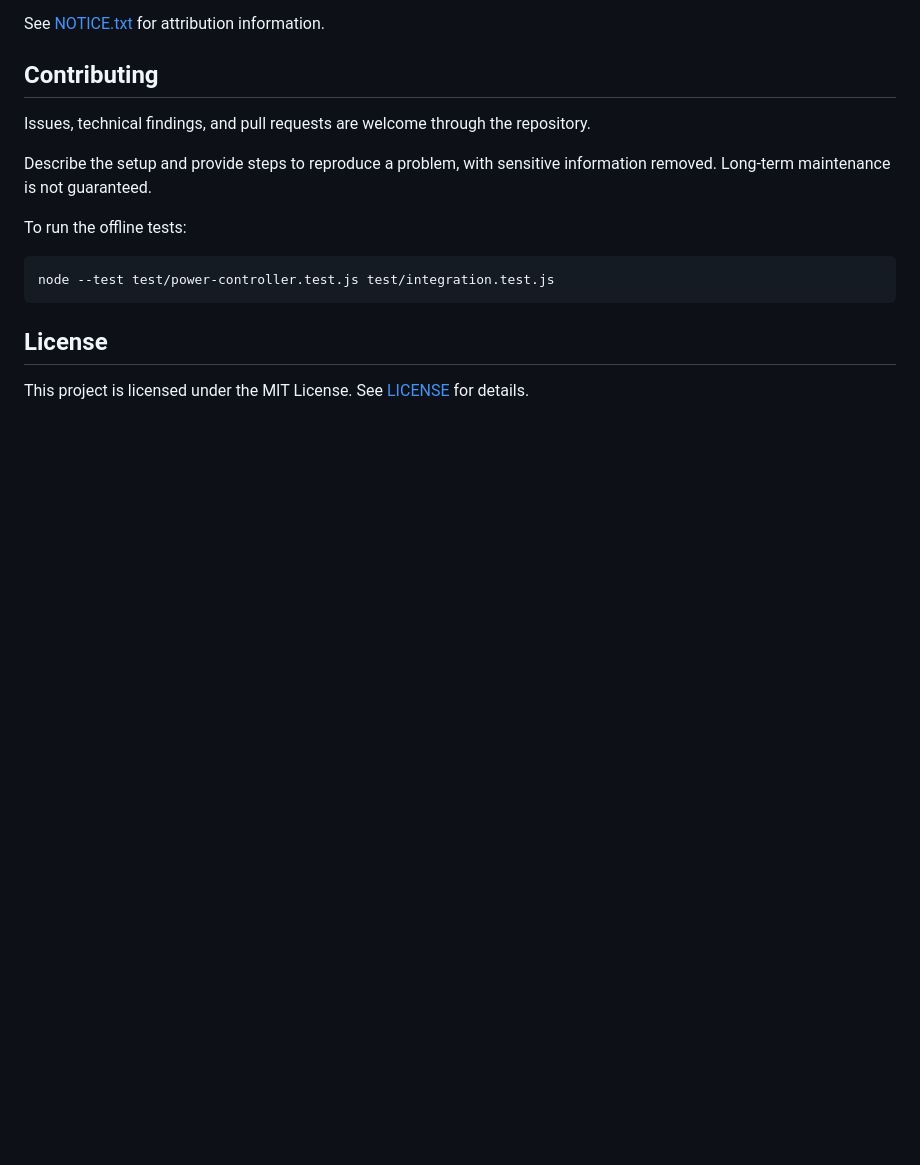
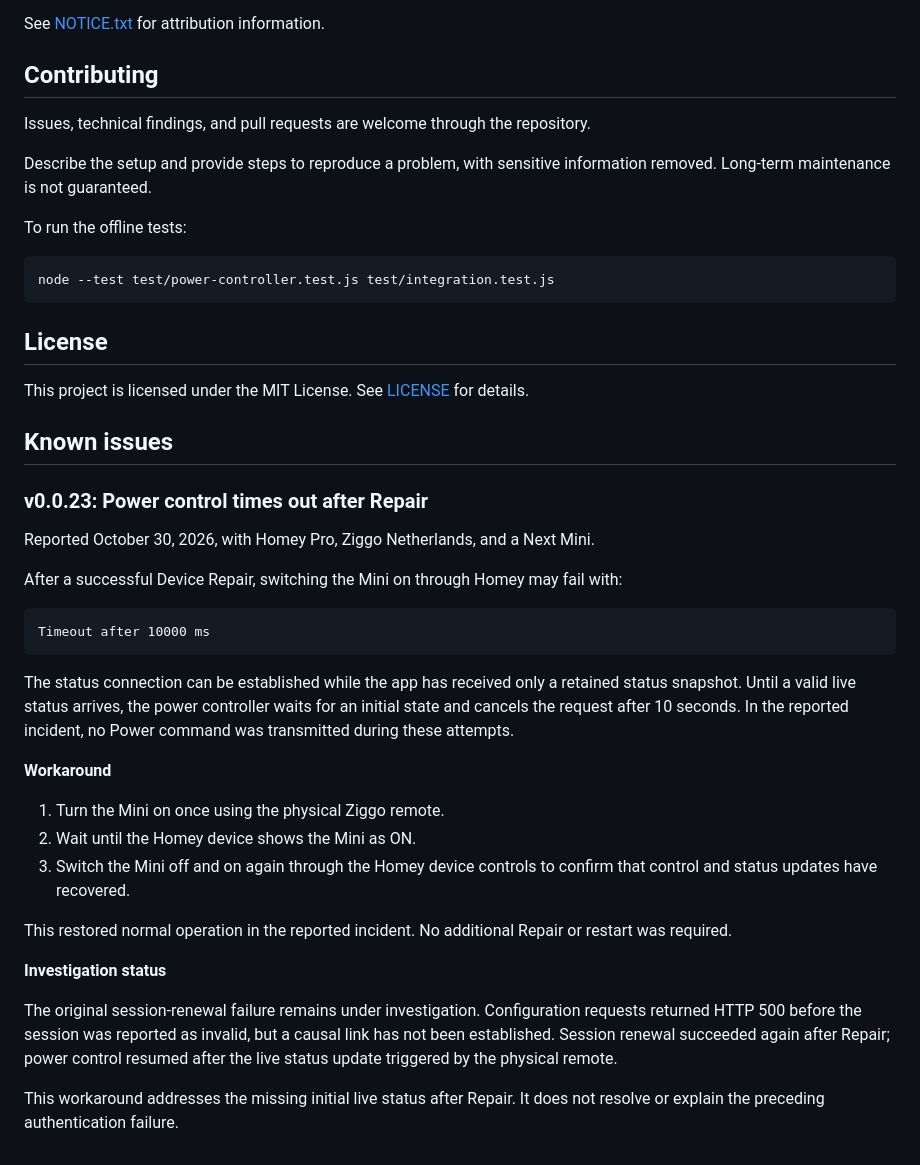
Before and after one commit to kosl423/homey-ziggo-next, a Markdown page: README.md, the part around the change. Rendered like a GitHub page; blank space fills up the shorter version.

Commit message:
Document power control timeout after Repair and recovery workaround

````diff
--- a/README.md
+++ b/README.md
@@ -200,3 +200,31 @@ node --test test/power-controller.test.js test/integration.test.js
 ## License
 
 This project is licensed under the MIT License. See [LICENSE](LICENSE) for details.
+
+## Known issues
+
+### v0.0.23: Power control times out after Repair
+
+Reported October 30, 2026, with Homey Pro, Ziggo Netherlands, and a Next Mini.
+
+After a successful Device Repair, switching the Mini on through Homey may fail with:
+
+```text
+Timeout after 10000 ms
+```
+
+The status connection can be established while the app has received only a retained status snapshot. Until a valid live status arrives, the power controller waits for an initial state and cancels the request after 10 seconds. In the reported incident, no Power command was transmitted during these attempts.
+
+**Workaround**
+
+1. Turn the Mini on once using the physical Ziggo remote.
+2. Wait until the Homey device shows the Mini as ON.
+3. Switch the Mini off and on again through the Homey device controls to confirm that control and status updates have recovered.
+
+This restored normal operation in the reported incident. No additional Repair or restart was required.
+
+**Investigation status**
+
+The original session-renewal failure remains under investigation. Configuration requests returned HTTP 500 before the session was reported as invalid, but a causal link has not been established. Session renewal succeeded again after Repair; power control resumed after the live status update triggered by the physical remote.
+
+This workaround addresses the missing initial live status after Repair. It does not resolve or explain the preceding authentication failure.
````
